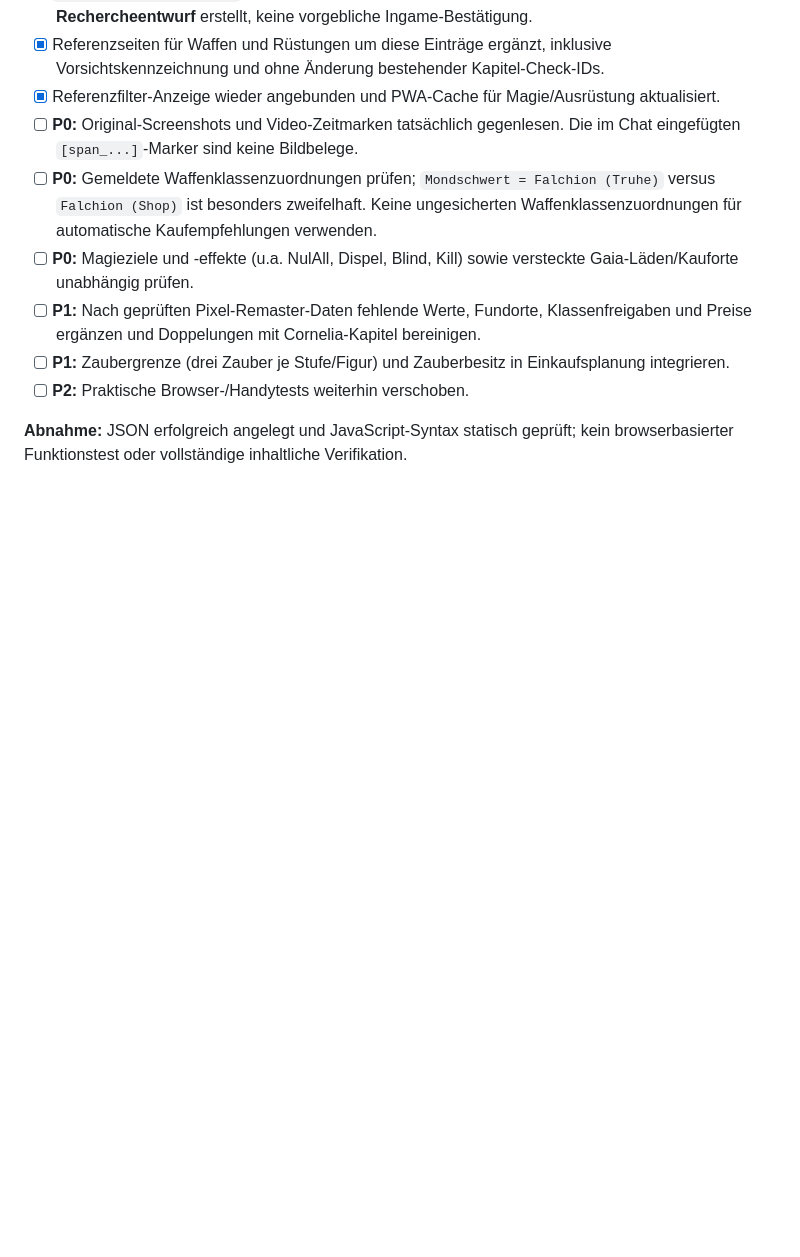
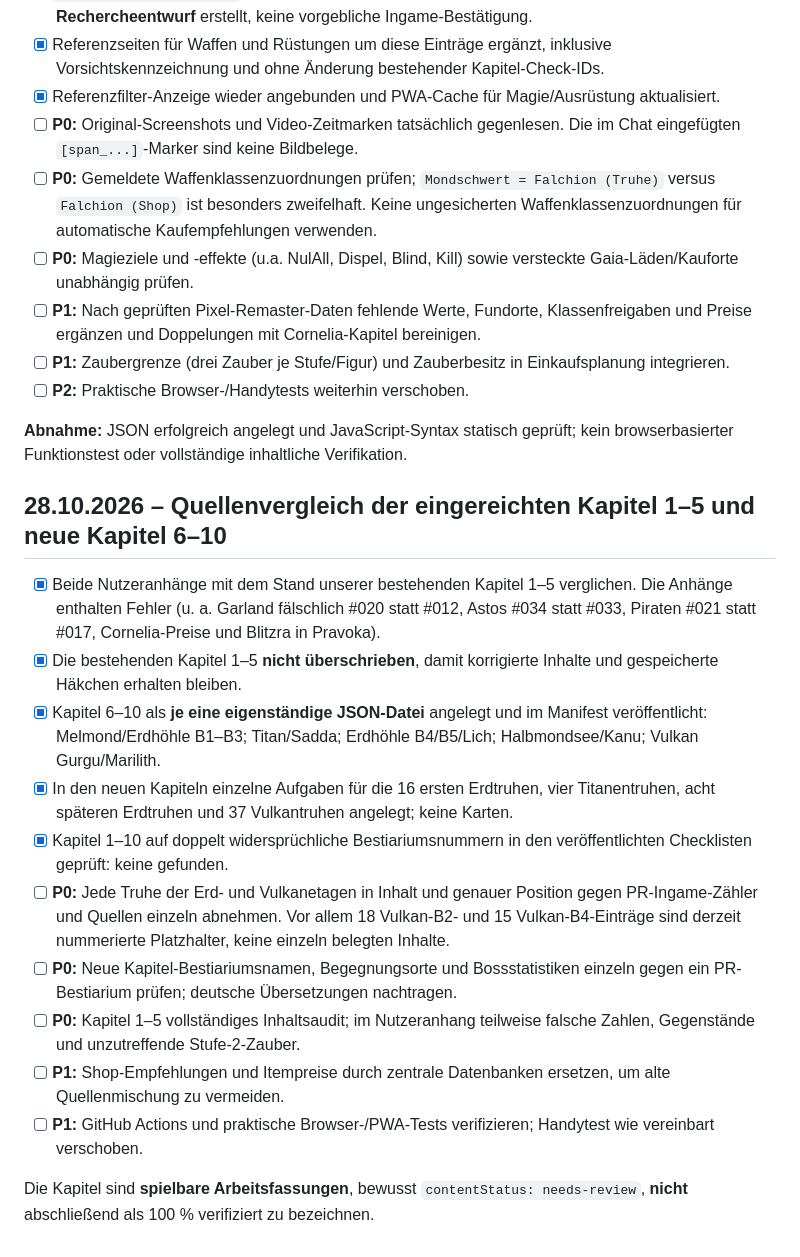
Before and after one commit to Kharas81/ff-companion, a Markdown page: docs/roadmap.md, the part around the change. Drawn GitHub-style; blank space fills up the shorter version.

Commit message:
Document source audit and FF I chapters 6–10 rollout

```diff
--- a/docs/roadmap.md
+++ b/docs/roadmap.md
@@ -267,3 +267,19 @@ Hinweis: Zwei Darstellungsmodi nutzen dieselben Daten und Spielstände; keine se
 - [ ] **P2:** Praktische Browser-/Handytests weiterhin verschoben.
 
 **Abnahme:** JSON erfolgreich angelegt und JavaScript-Syntax statisch geprüft; kein browserbasierter Funktionstest oder vollständige inhaltliche Verifikation.
+
+
+## 28.10.2026 – Quellenvergleich der eingereichten Kapitel 1–5 und neue Kapitel 6–10
+
+- [x] Beide Nutzeranhänge mit dem Stand unserer bestehenden Kapitel 1–5 verglichen. Die Anhänge enthalten Fehler (u. a. Garland fälschlich #020 statt #012, Astos #034 statt #033, Piraten #021 statt #017, Cornelia-Preise und Blitzra in Pravoka).
+- [x] Die bestehenden Kapitel 1–5 **nicht überschrieben**, damit korrigierte Inhalte und gespeicherte Häkchen erhalten bleiben.
+- [x] Kapitel 6–10 als **je eine eigenständige JSON-Datei** angelegt und im Manifest veröffentlicht: Melmond/Erdhöhle B1–B3; Titan/Sadda; Erdhöhle B4/B5/Lich; Halbmondsee/Kanu; Vulkan Gurgu/Marilith.
+- [x] In den neuen Kapiteln einzelne Aufgaben für die 16 ersten Erdtruhen, vier Titanentruhen, acht späteren Erdtruhen und 37 Vulkantruhen angelegt; keine Karten.
+- [x] Kapitel 1–10 auf doppelt widersprüchliche Bestiariumsnummern in den veröffentlichten Checklisten geprüft: keine gefunden.
+- [ ] **P0:** Jede Truhe der Erd- und Vulkanetagen in Inhalt und genauer Position gegen PR-Ingame-Zähler und Quellen einzeln abnehmen. Vor allem 18 Vulkan-B2- und 15 Vulkan-B4-Einträge sind derzeit nummerierte Platzhalter, keine einzeln belegten Inhalte.
+- [ ] **P0:** Neue Kapitel-Bestiariumsnamen, Begegnungsorte und Bossstatistiken einzeln gegen ein PR-Bestiarium prüfen; deutsche Übersetzungen nachtragen.
+- [ ] **P0:** Kapitel 1–5 vollständiges Inhaltsaudit; im Nutzeranhang teilweise falsche Zahlen, Gegenstände und unzutreffende Stufe-2-Zauber.
+- [ ] **P1:** Shop-Empfehlungen und Itempreise durch zentrale Datenbanken ersetzen, um alte Quellenmischung zu vermeiden.
+- [ ] **P1:** GitHub Actions und praktische Browser-/PWA-Tests verifizieren; Handytest wie vereinbart verschoben.
+
+Die Kapitel sind **spielbare Arbeitsfassungen**, bewusst `contentStatus: needs-review`, **nicht** abschließend als 100 % verifiziert zu bezeichnen.
```
